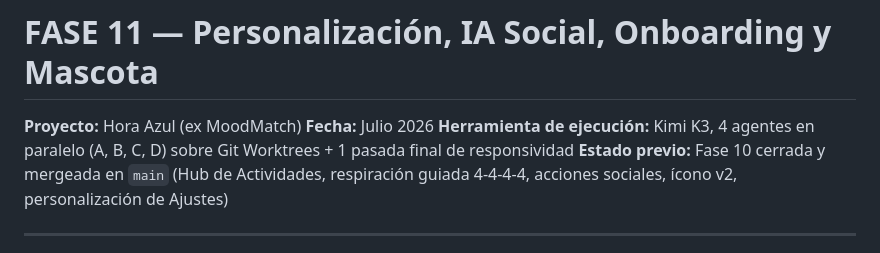
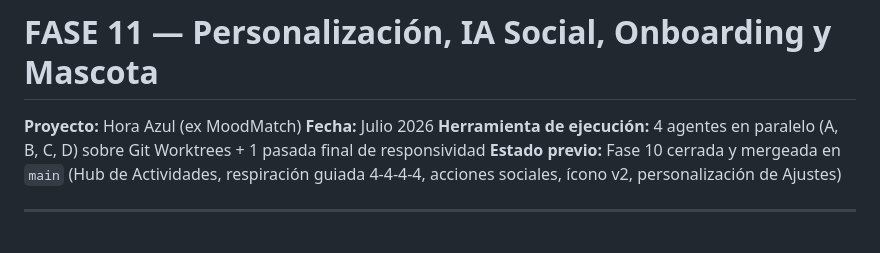
Before and after one commit to SymphonyHub/moodmatch, a Markdown page: docs/fases/FASE11-personalizacion-ia-social.md, the part around the change. Rendered like a GitHub page.

Commit message:
docs(fase11): encabezado alineado con Fase 12 y 14, sin nombrar herramientas
La linea "Herramienta de ejecucion" queda igual que en FASE12 y FASE14: el
esquema de 4 agentes en worktrees, sin el nombre de la herramienta.

```diff
--- a/docs/fases/FASE11-personalizacion-ia-social.md
+++ b/docs/fases/FASE11-personalizacion-ia-social.md
@@ -2,7 +2,7 @@
 
 **Proyecto:** Hora Azul (ex MoodMatch)
 **Fecha:** Julio 2026
-**Herramienta de ejecución:** Kimi K3, 4 agentes en paralelo (A, B, C, D) sobre Git Worktrees + 1 pasada final de responsividad
+**Herramienta de ejecución:** 4 agentes en paralelo (A, B, C, D) sobre Git Worktrees + 1 pasada final de responsividad
 **Estado previo:** Fase 10 cerrada y mergeada en `main` (Hub de Actividades, respiración guiada 4-4-4-4, acciones sociales, ícono v2, personalización de Ajustes)
 
 ---
```
